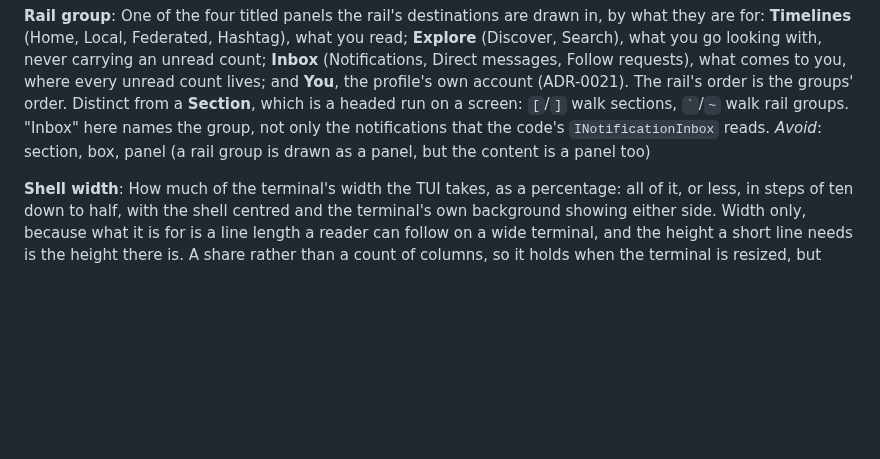
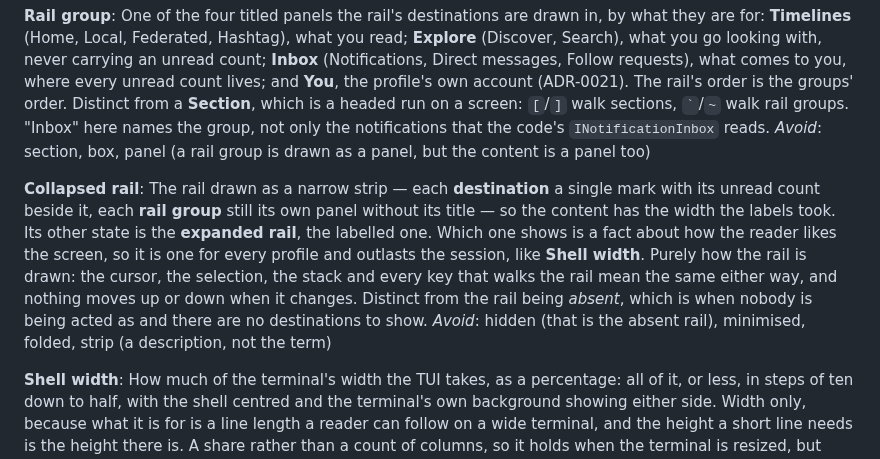
Before and after one commit to jrmitch120/wooly, a Markdown page: GLOSSARY.md, the part around the change. GitHub-like rendering; blank space fills up the shorter version.

Commit message:
Name the collapsed rail in the glossary (#440)
Co-Authored-By: Claude Opus 5.5 <noreply@anthropic.com>

```diff
--- a/GLOSSARY.md
+++ b/GLOSSARY.md
@@ -462,6 +462,15 @@ which is a headed run on a screen: `[`/`]` walk sections, `` ` ``/`~` walk rail
 not only the notifications that the code's `INotificationInbox` reads.
 _Avoid_: section, box, panel (a rail group is drawn as a panel, but the content is a panel too)
 
+**Collapsed rail**:
+The rail drawn as a narrow strip — each **destination** a single mark with its unread count beside it, each **rail
+group** still its own panel without its title — so the content has the width the labels took. Its other state is the
+**expanded rail**, the labelled one. Which one shows is a fact about how the reader likes the screen, so it is one for
+every profile and outlasts the session, like **Shell width**. Purely how the rail is drawn: the cursor, the selection,
+the stack and every key that walks the rail mean the same either way, and nothing moves up or down when it changes.
+Distinct from the rail being _absent_, which is when nobody is being acted as and there are no destinations to show.
+_Avoid_: hidden (that is the absent rail), minimised, folded, strip (a description, not the term)
+
 **Shell width**:
 How much of the terminal's width the TUI takes, as a percentage: all of it, or less, in steps of ten down to half, with
 the shell centred and the terminal's own background showing either side. Width only, because what it is for is a line
```
